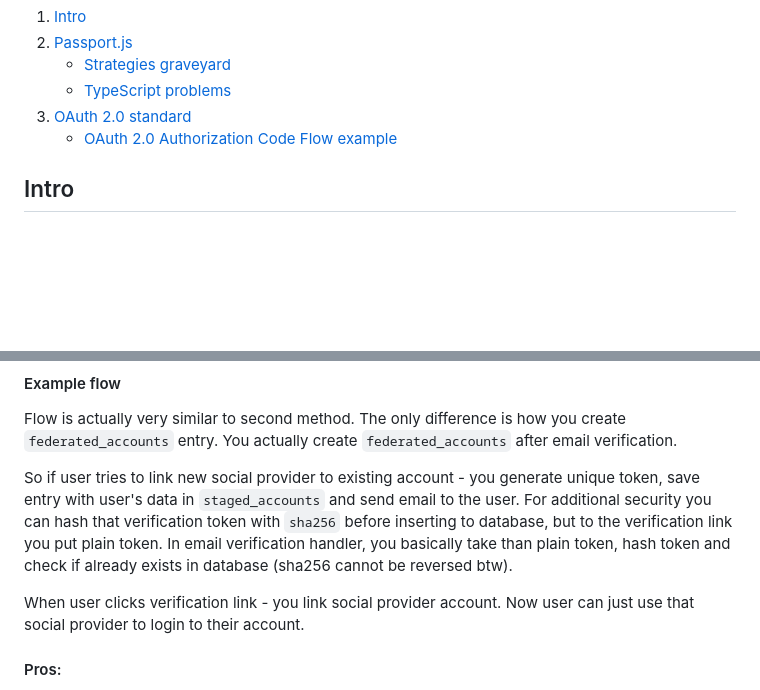
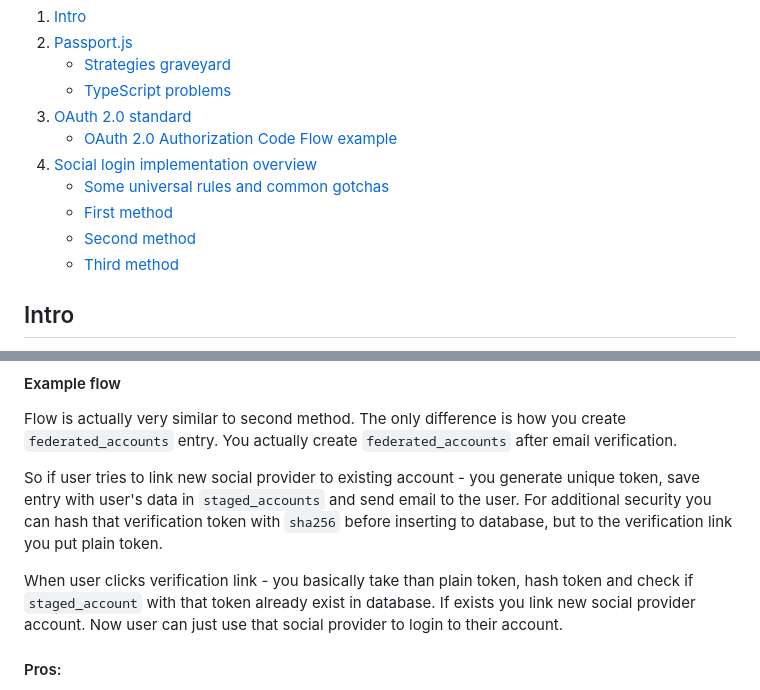
Before and after one commit to michaldziuba03/code-samples, a Markdown page: social-login/README.md, 2 parts joined by grey strips. Rendered like a GitHub page; folded sections open; blank space fills up the shorter version.

```diff
--- a/social-login/README.md
+++ b/social-login/README.md
@@ -55,6 +55,15 @@ If you'd rather read than watch... I also prepared text version.
     <li>
       <a href="#oauth-20-standard">OAuth 2.0 standard</a>
       <ul><li><a href="#oauth-20-authorization-code-flow-example">OAuth 2.0 Authorization Code Flow example</a></li></ul>
+    </li>
+    <li>
+      <a href="#social-login-implementation-overview">Social login implementation overview</a>
+      <ul>
+        <li><a href="#some-universal-rules-and-common-gotchas">Some universal rules and common gotchas</a></li>
+        <li><a href="#first-method---user-can-login-with-only-one-provider">First method</a></li>
+        <li><a href="#second-method---user-can-login-with-multiple-providers">Second method</a></li>
+        <li><a href="#third-method---user-can-login-with-multiple-providers-but-needs-to-verify-email-if-account-already-exists">Third method</a></li>
+      </ul>
     </li>
   </ol>
 </details>
@@ -237,9 +246,10 @@ The last featured method is actually extended version of 2nd method. Let's assum
 #### Example flow
 Flow is actually very similar to second method. The only difference is how you create `federated_accounts` entry. You actually create `federated_accounts` after email verification.
 
-So if user tries to link new social provider to existing account - you generate unique token, save entry with user's data in `staged_accounts` and send email to the user. For additional security you can hash that verification token with `sha256` before inserting to database, but to the verification link you put plain token. In email verification handler, you basically take than plain token, hash token and check if already exists in database (sha256 cannot be reversed btw).
+So if user tries to link new social provider to existing account - you generate unique token, save entry with user's data in `staged_accounts` and send email to the user. For additional security you can hash that verification token with `sha256` before inserting to database, but to the verification link you put plain token.
 
-When user clicks verification link - you link social provider account. Now user can just use that social provider to login to their account.
+When user clicks verification link -  you basically take than plain token, hash token and check if `staged_account` with that token already exist in database.
+If exists you link new social provider account. Now user can just use that social provider to login to their account.
 
 #### Pros:
 - balanced user experience and security - their social accounts will be automatically linked to existing account with the same email BUT they have to login to the email and click the verification link.
```
